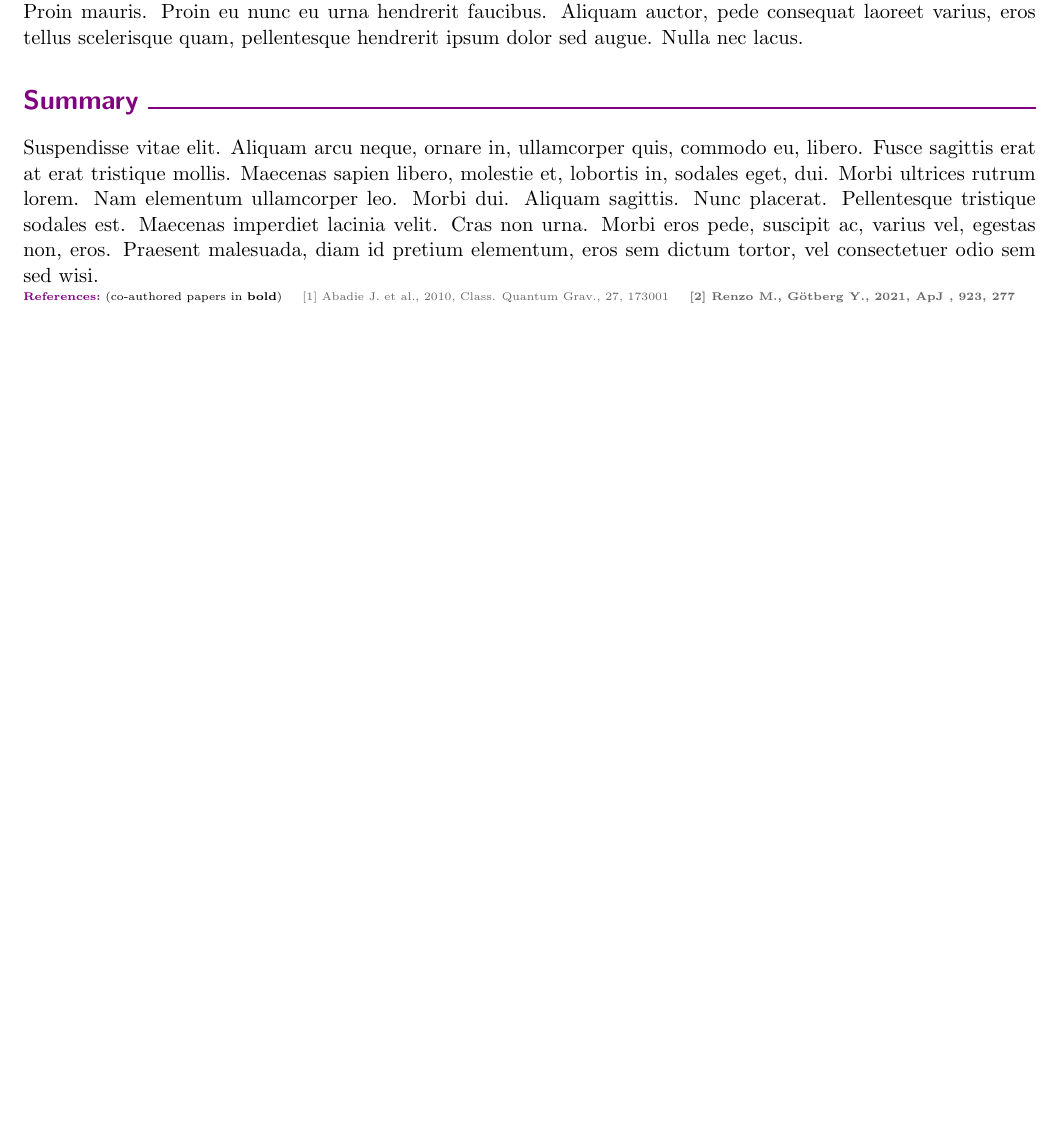
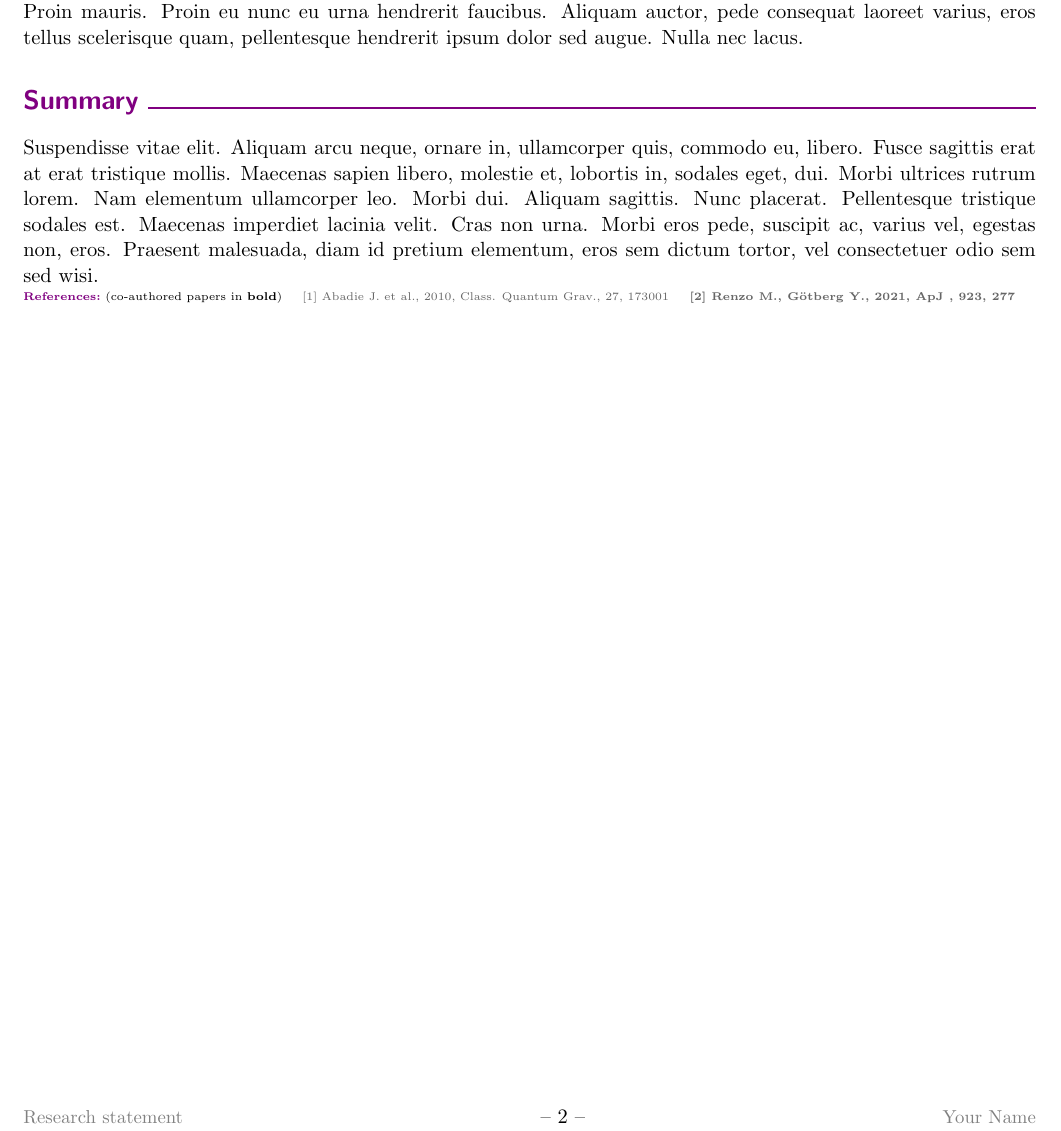
Before and after one commit to mathren/proposals_template, a LaTeX document (research_statement/template.tex): part of page 2 of 2, cut so that both start at the same text, the shorter picture padded with empty space. Compiled offline with pdfLaTeX.

Commit message:
add footer example

```diff
--- a/research_statement/template.tex
+++ b/research_statement/template.tex
@@ -1,6 +1,9 @@
 \documentclass[11pt,letter]{scrartcl}%{article}
 \input{../setup.tex}
 % \cfoot{\small Your~Name~--~{\normalsize\thepage}~--~Research~proposal}
+
+\cfoot{\textcolor{black!50}{\small Research statement} \hfill
+  --~{\thepage}~-- \hfill \textcolor{black!50}{\small Your Name}}
 
 \title{\textcolor{blue!50!red}{\Large Title of my awesome proposal}\linebreak
    \vspace{-25pt}
```
Also changed, not shown: research_statement/template.pdf.
